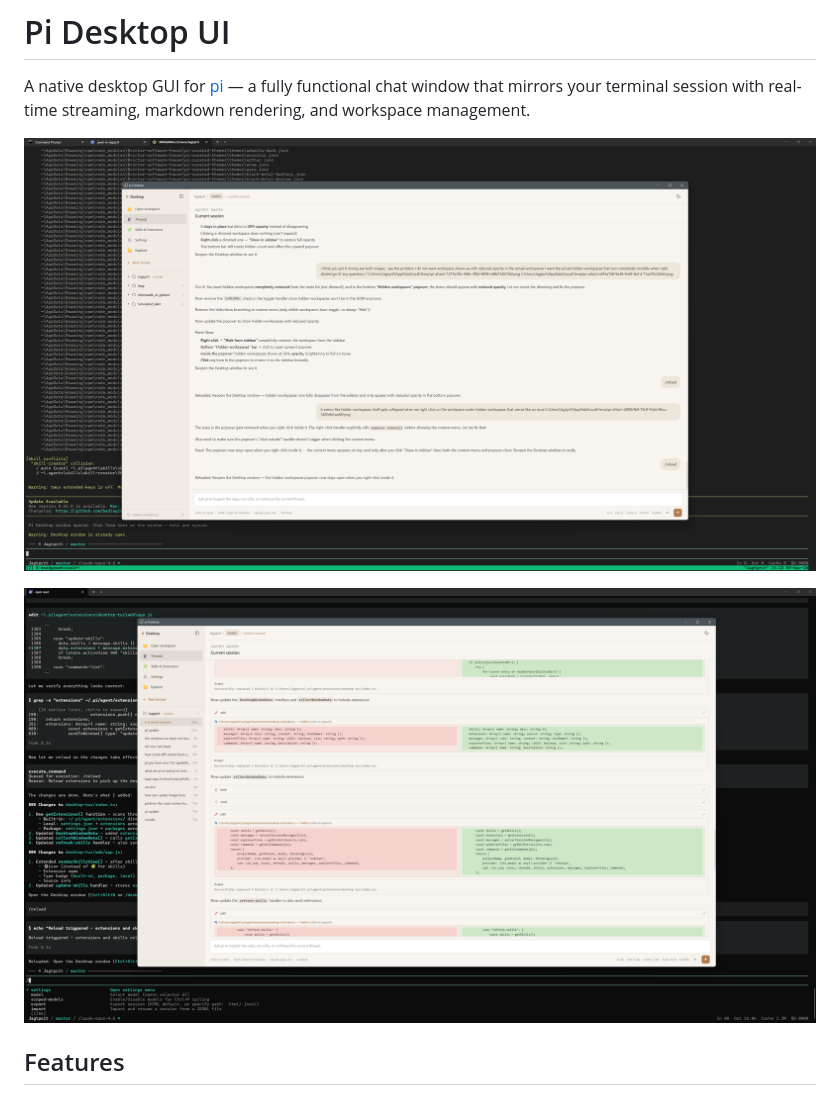
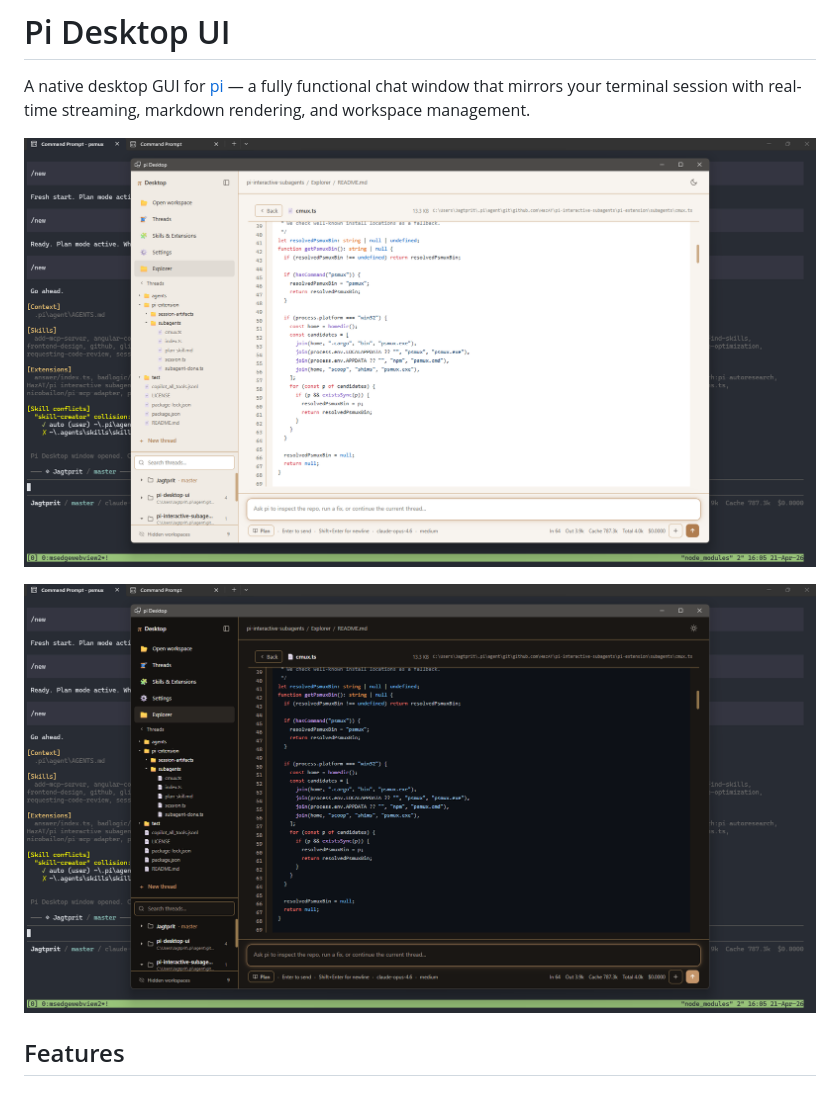
Before and after one commit to pvjagtap/pi-desktop-ui, a Markdown page: README.md, the part around the change. Rendered like a GitHub page; pictures changed too: assets/Screenshot_5.png (added), assets/Screenshot_6.png (added).

Commit message:
Update README screenshots to latest UI

```diff
--- a/README.md
+++ b/README.md
@@ -2,9 +2,9 @@
 
 A native desktop GUI for [pi](https://github.com/mariozechner/pi-coding-agent) — a fully functional chat window that mirrors your terminal session with real-time streaming, markdown rendering, and workspace management.
 
-![Pi Desktop - Chat View](assets/Screenshot_1.png)
+![Pi Desktop - Chat View](assets/Screenshot_5.png)
 
-![Pi Desktop - Code Diffs & Tools](assets/Screenshot_2.png)
+![Pi Desktop - Code Diffs & Tools](assets/Screenshot_6.png)
 
 ## Features
 
```
